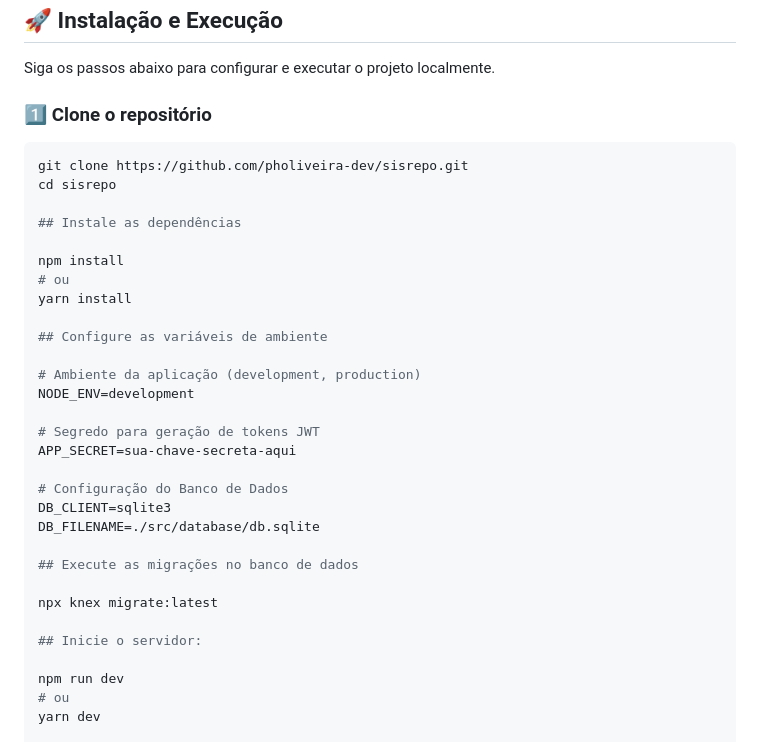
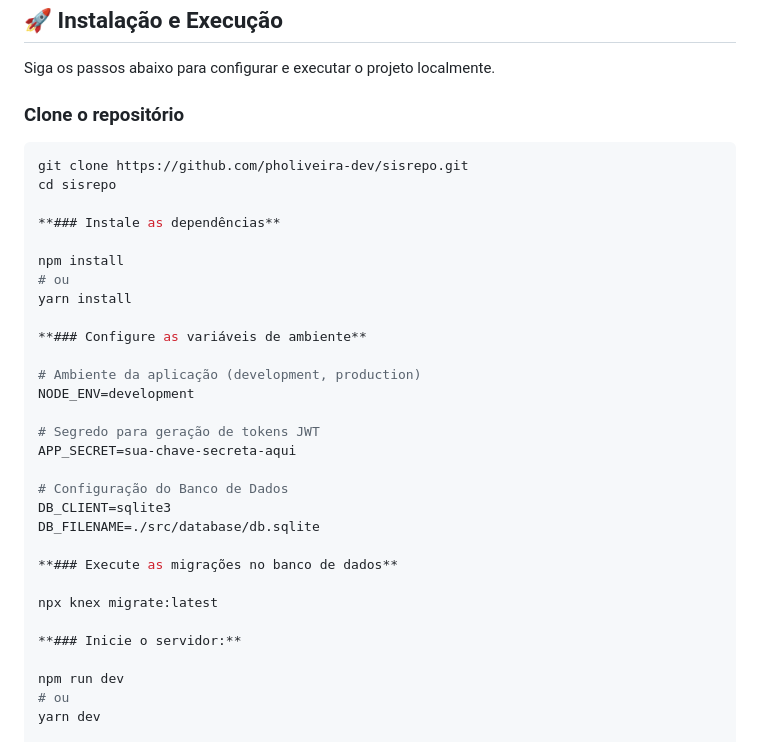
Before and after one commit to pholiveira-dev/sisrepo, a Markdown page: README.md, the part around one of its changes. Drawn GitHub-style.

````diff
--- a/README.md
+++ b/README.md
@@ -66,19 +74,19 @@ Antes de começar, certifique-se de ter instalado:
 
 Siga os passos abaixo para configurar e executar o projeto localmente.
 
-### 1️⃣ Clone o repositório
+### Clone o repositório
 
 ```bash
 git clone https://github.com/pholiveira-dev/sisrepo.git
 cd sisrepo
 
-## Instale as dependências
+**### Instale as dependências**
 
 npm install
 # ou
 yarn install
 
-## Configure as variáveis de ambiente
+**### Configure as variáveis de ambiente**
 
 # Ambiente da aplicação (development, production)
 NODE_ENV=development
@@ -90,11 +98,11 @@ APP_SECRET=sua-chave-secreta-aqui
 DB_CLIENT=sqlite3
 DB_FILENAME=./src/database/db.sqlite
 
-## Execute as migrações no banco de dados
+**### Execute as migrações no banco de dados**
 
 npx knex migrate:latest
 
-## Inicie o servidor:
+**### Inicie o servidor:**
 
 npm run dev
 # ou
````
Also changed, not shown: other parts of README.md (+12 -4 lines).
